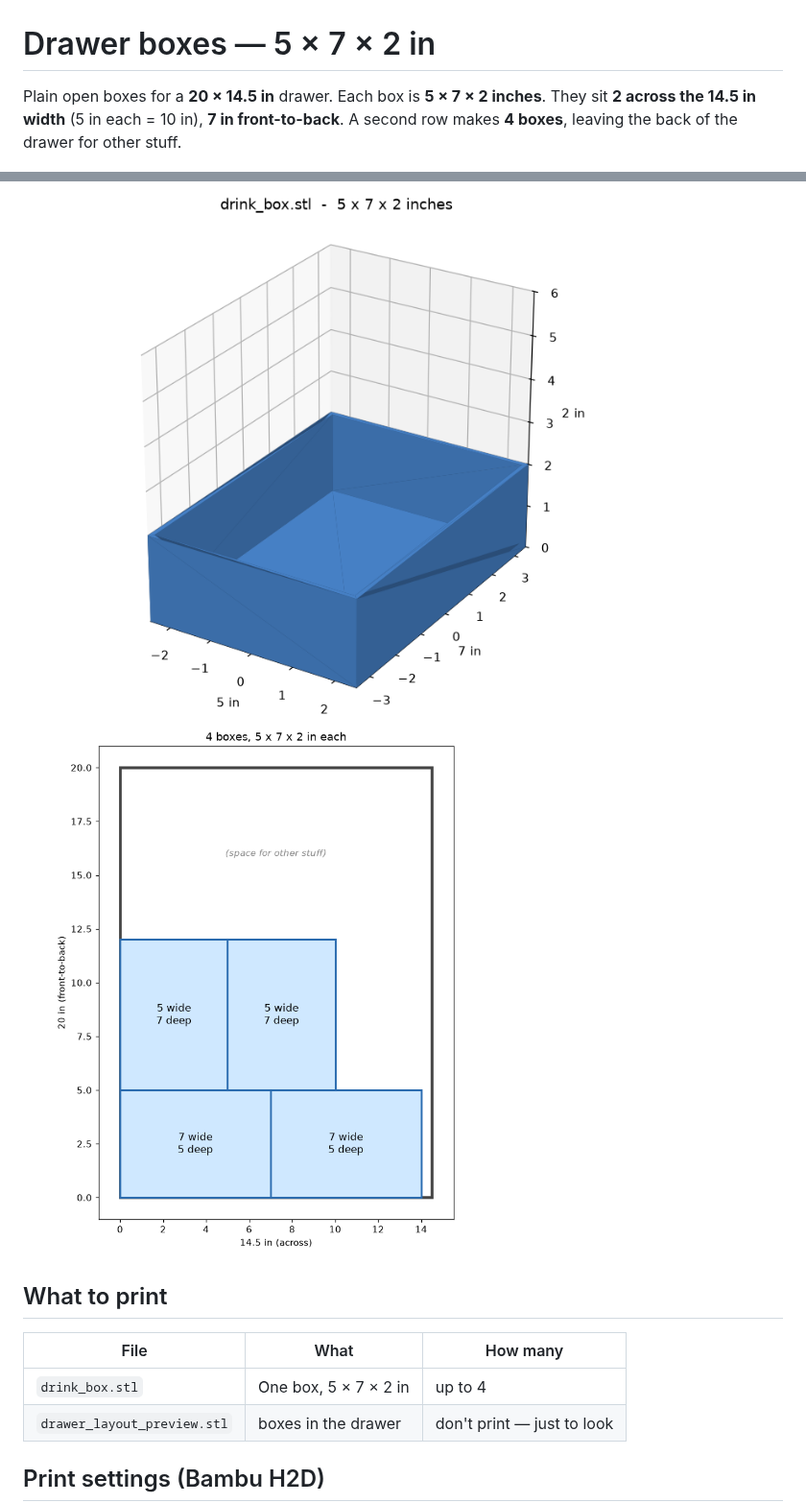
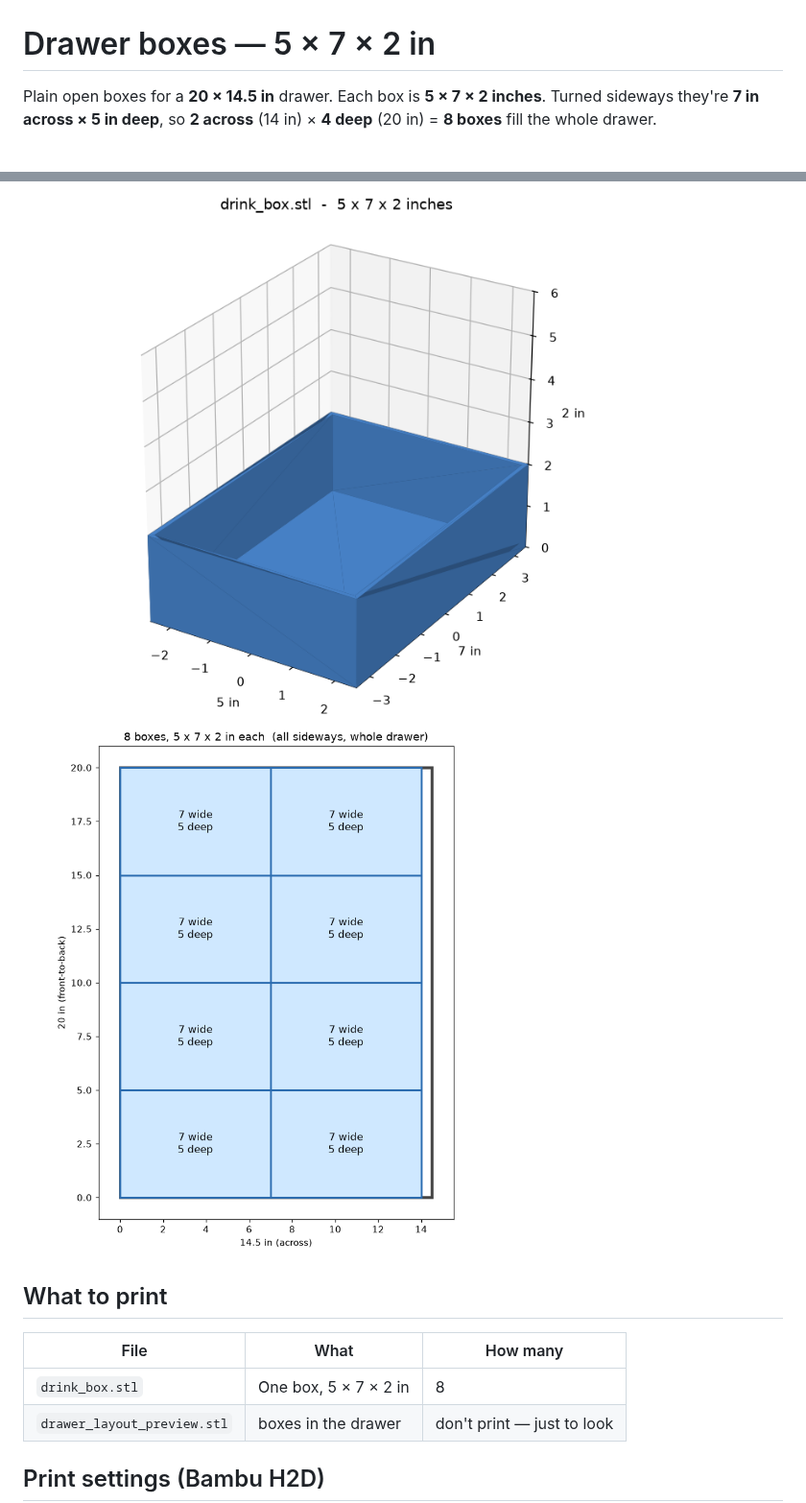
Before and after one commit to Diavel78/Bambu-Design, a Markdown page: models/drawer_organizer/README.md, 2 parts joined by grey strips. Shown at 96% size. GitHub-like rendering; pictures changed too: renders/drawer_layout.png.

```diff
--- a/models/drawer_organizer/README.md
+++ b/models/drawer_organizer/README.md
@@ -1,8 +1,7 @@
 # Drawer boxes — 5 × 7 × 2 in
 
 Plain open boxes for a **20 × 14.5 in** drawer. Each box is **5 × 7 × 2 inches**.
-They sit **2 across the 14.5 in width** (5 in each = 10 in), **7 in front-to-back**.
-A second row makes **4 boxes**, leaving the back of the drawer for other stuff.
+Turned sideways they're **7 in across × 5 in deep**, so **2 across** (14 in) × **4 deep** (20 in) = **8 boxes** fill the whole drawer.
 
 ![box](../../renders/drink_box.png)
 ![layout](../../renders/drawer_layout.png)
@@ -11,7 +10,7 @@ A second row makes **4 boxes**, leaving the back of the drawer for other stuff.
 
 | File | What | How many |
 |------|------|----------|
-| `drink_box.stl` | One box, 5 × 7 × 2 in | up to 4 |
+| `drink_box.stl` | One box, 5 × 7 × 2 in | 8 |
 | `drawer_layout_preview.stl` | boxes in the drawer | don't print — just to look |
 
 ## Print settings (Bambu H2D)
```
Also changed, not shown: 2 other files.
